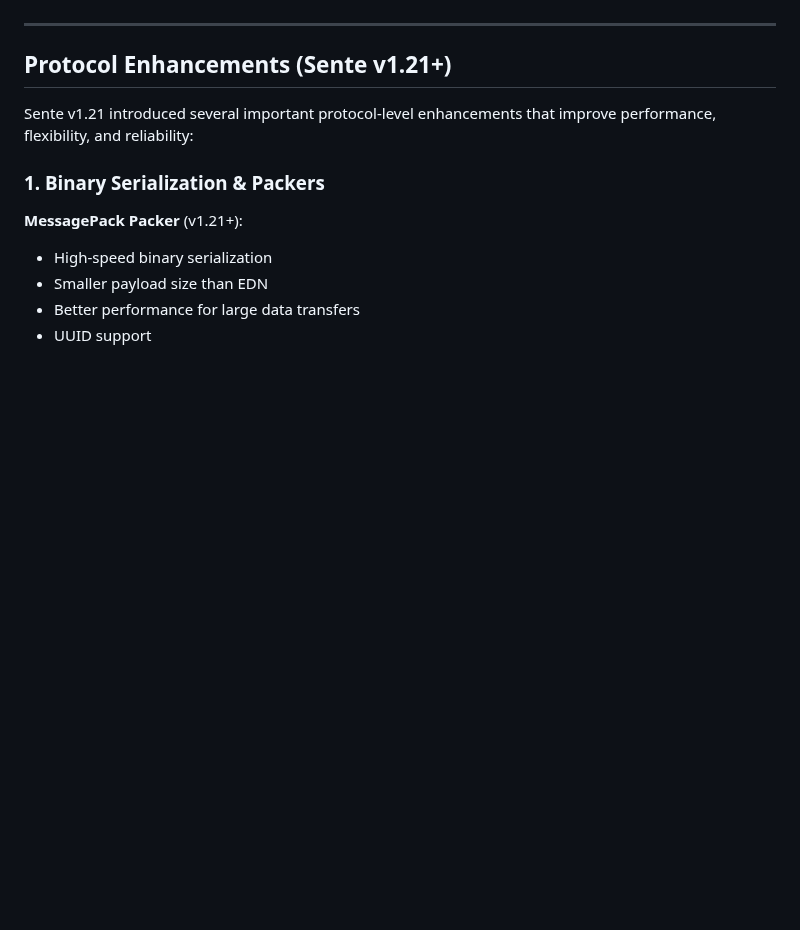
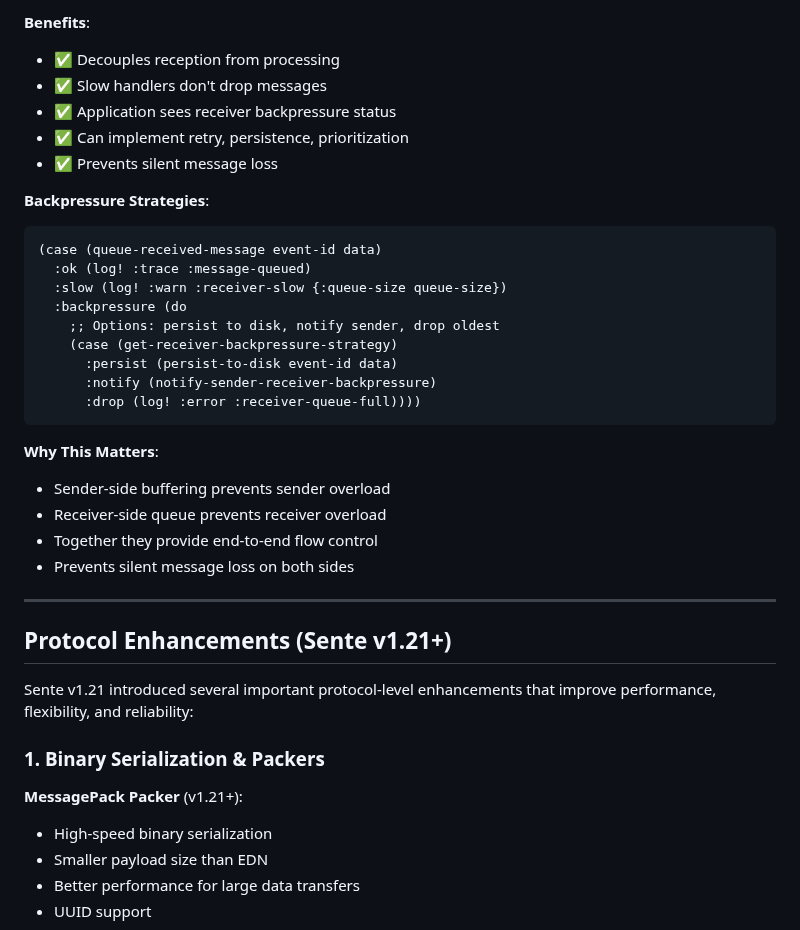
Before and after one commit to franks42/sente_lite, a Markdown page: doc/sente-lite-modules.md, the part around one of its changes. Rendered like a GitHub page; blank space fills up the shorter version.

````diff
--- a/doc/sente-lite-modules.md
+++ b/doc/sente-lite-modules.md
@@ -3331,3 +3409,29 @@ This is a design choice—Sente chose separation of concerns, but sente-lite can
+**Benefits**:
+- ✅ Decouples reception from processing
+- ✅ Slow handlers don't drop messages
+- ✅ Application sees receiver backpressure status
+- ✅ Can implement retry, persistence, prioritization
+- ✅ Prevents silent message loss
+
+**Backpressure Strategies**:
+```clojure
+(case (queue-received-message event-id data)
+  :ok (log! :trace :message-queued)
+  :slow (log! :warn :receiver-slow {:queue-size queue-size})
+  :backpressure (do
+    ;; Options: persist to disk, notify sender, drop oldest
+    (case (get-receiver-backpressure-strategy)
+      :persist (persist-to-disk event-id data)
+      :notify (notify-sender-receiver-backpressure)
+      :drop (log! :error :receiver-queue-full))))
+```
+
+**Why This Matters**:
+- Sender-side buffering prevents sender overload
+- Receiver-side queue prevents receiver overload
+- Together they provide end-to-end flow control
+- Prevents silent message loss on both sides
+
 ---
 
 ## Protocol Enhancements (Sente v1.21+)
````
Also changed, not shown: other parts of doc/sente-lite-modules.md (+78 -0 lines).
